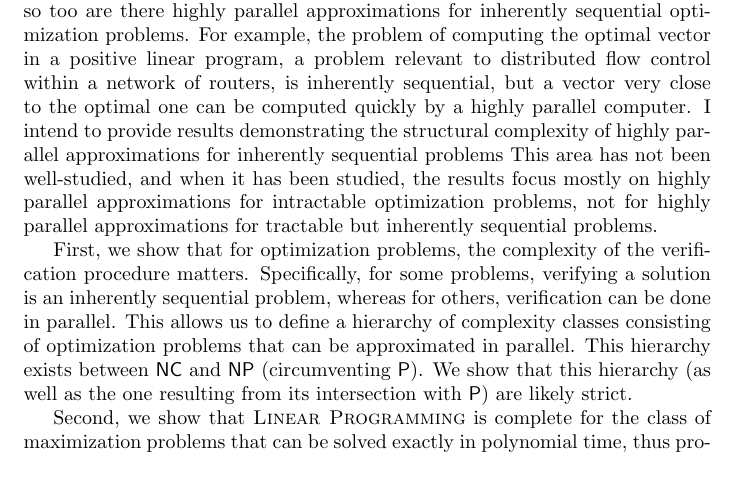
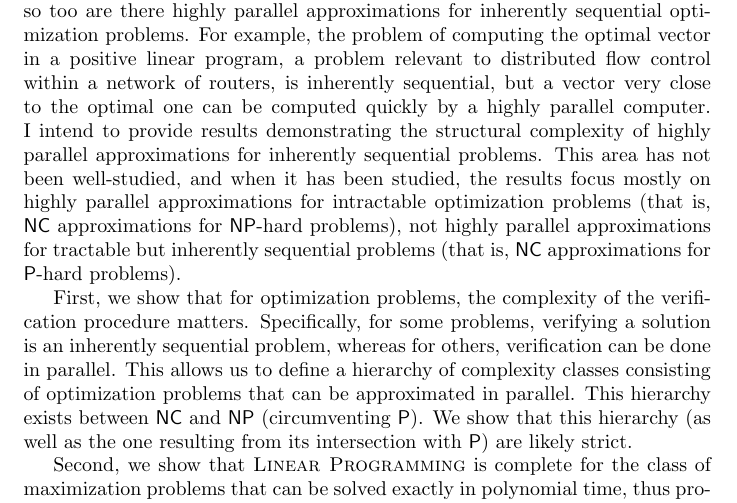
Before and after one commit to jfinkels/parallelsummary, a LaTeX document (parallelsummary.tex): part of page 1 of 2, cut so that both start at the same text, the shorter picture padded with empty space. Compiled offline with pdfLaTeX.

Commit message:
Small clarification.

```diff
--- a/parallelsummary.tex
+++ b/parallelsummary.tex
@@ -41,8 +41,8 @@ Since parallel computing is again becoming a topic of interest in computer scien
 ``Inherently sequential'' computational problems see no speedup when run on highly parallel computers.
 Just as there are efficient approximations for intractable optimization problems, so too are there highly parallel approximations for inherently sequential optimization problems.
 For example, the problem of computing the optimal vector in a positive linear program, a problem relevant to distributed flow control within a network of routers, is inherently sequential, but a vector very close to the optimal one can be computed quickly by a highly parallel computer.
-I intend to provide results demonstrating the structural complexity of highly parallel approximations for inherently sequential problems
-This area has not been well-studied, and when it has been studied, the results focus mostly on highly parallel approximations for intractable optimization problems, not for highly parallel approximations for tractable but inherently sequential problems.
+I intend to provide results demonstrating the structural complexity of highly parallel approximations for inherently sequential problems.
+This area has not been well-studied, and when it has been studied, the results focus mostly on highly parallel approximations for intractable optimization problems (that is, $\NC$ approximations for $\NP$-hard problems), not highly parallel approximations for tractable but inherently sequential problems (that is, $\NC$ approximations for $\P$-hard problems).
 
 %% SUMMARY - the ``so what''?
 
```
